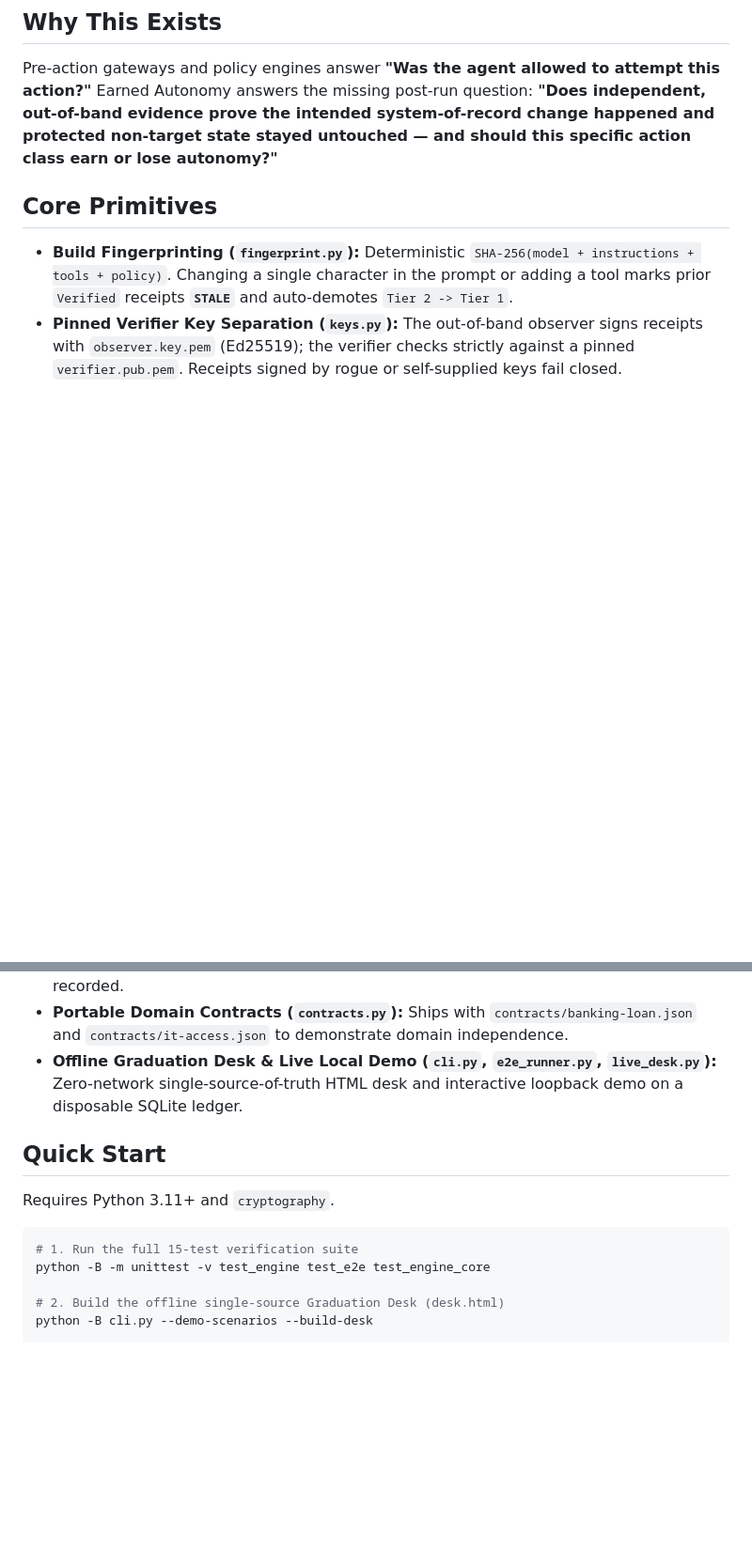
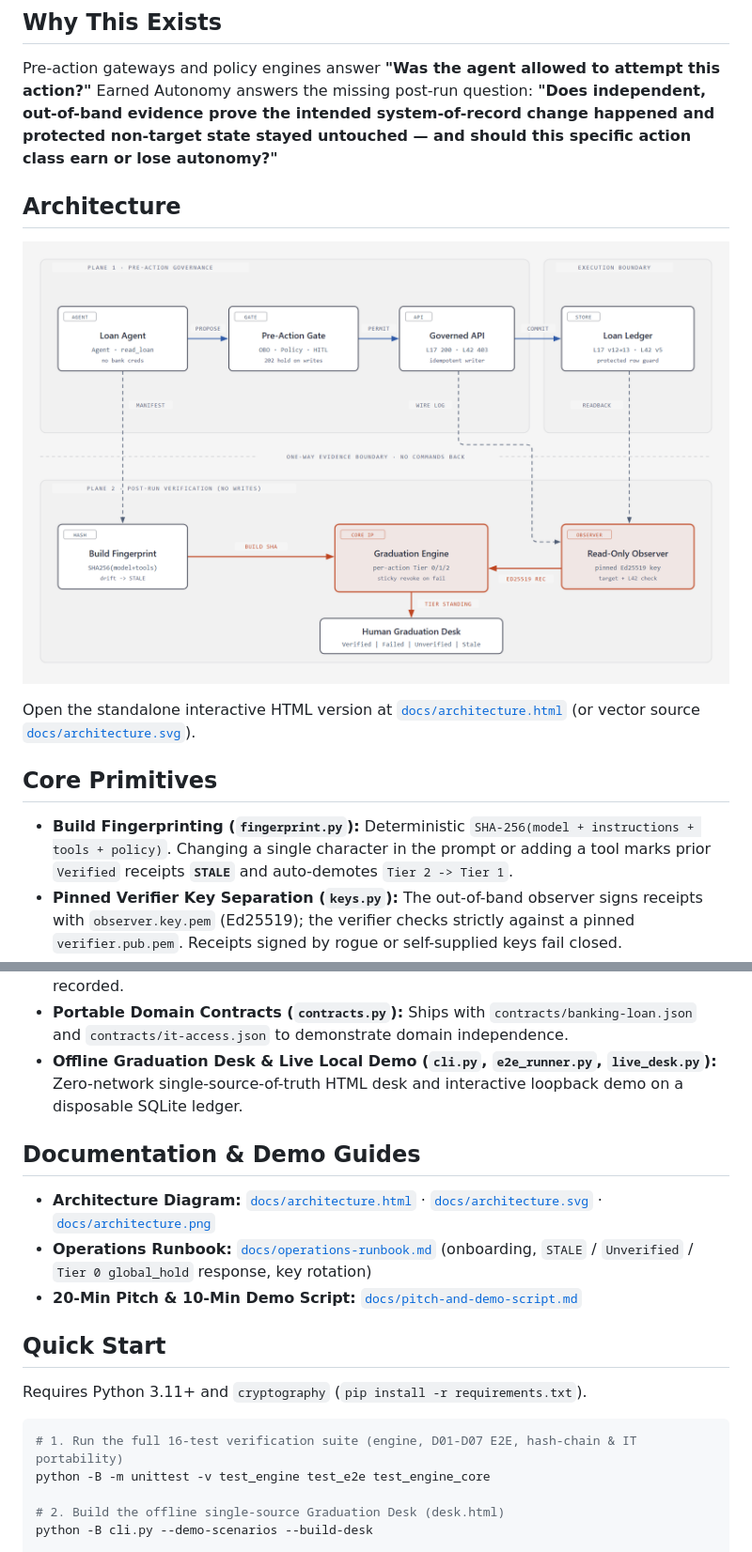
Before and after one commit to zenc-cp/earned-autonomy-engine, a Markdown page: README.md, 2 parts joined by grey strips. Shown at 94% size. Drawn GitHub-style; pictures changed too: docs/architecture.png (added); blank space fills up the shorter version.

Commit message:
feat: enforce global_hold, add D01-D04 proofs, CI, architecture diagram, runbook, and pitch script

````diff
--- a/README.md
+++ b/README.md
@@ -6,6 +6,12 @@ A standalone, domain-portable, post-run evidence verification and autonomy-gradu
 
 Pre-action gateways and policy engines answer **"Was the agent allowed to attempt this action?"**
 Earned Autonomy answers the missing post-run question: **"Does independent, out-of-band evidence prove the intended system-of-record change happened and protected non-target state stayed untouched — and should this specific action class earn or lose autonomy?"**
+
+## Architecture
+
+![Two-Plane Earned Autonomy Graduation Engine Architecture](docs/architecture.png)
+
+Open the standalone interactive HTML version at [`docs/architecture.html`](docs/architecture.html) (or vector source [`docs/architecture.svg`](docs/architecture.svg)).
 
 ## Core Primitives
 
@@ -16,12 +22,18 @@ Earned Autonomy answers the missing post-run question: **"Does independent, out-
 - **Portable Domain Contracts (`contracts.py`):** Ships with `contracts/banking-loan.json` and `contracts/it-access.json` to demonstrate domain independence.
 - **Offline Graduation Desk & Live Local Demo (`cli.py`, `e2e_runner.py`, `live_desk.py`):** Zero-network single-source-of-truth HTML desk and interactive loopback demo on a disposable SQLite ledger.
 
+## Documentation & Demo Guides
+
+- **Architecture Diagram:** [`docs/architecture.html`](docs/architecture.html) · [`docs/architecture.svg`](docs/architecture.svg) · [`docs/architecture.png`](docs/architecture.png)
+- **Operations Runbook:** [`docs/operations-runbook.md`](docs/operations-runbook.md) (onboarding, `STALE` / `Unverified` / `Tier 0 global_hold` response, key rotation)
+- **20-Min Pitch & 10-Min Demo Script:** [`docs/pitch-and-demo-script.md`](docs/pitch-and-demo-script.md)
+
 ## Quick Start
 
-Requires Python 3.11+ and `cryptography`.
+Requires Python 3.11+ and `cryptography` (`pip install -r requirements.txt`).
 
 ```bash
-# 1. Run the full 15-test verification suite
+# 1. Run the full 16-test verification suite (engine, D01-D07 E2E, hash-chain & IT portability)
 python -B -m unittest -v test_engine test_e2e test_engine_core
 
 # 2. Build the offline single-source Graduation Desk (desk.html)
````
Also changed, not shown: docs/operations-runbook.md (added, +39 -0 lines), docs/pitch-and-demo-script.md (added, +38 -0 lines), 7 other files.
